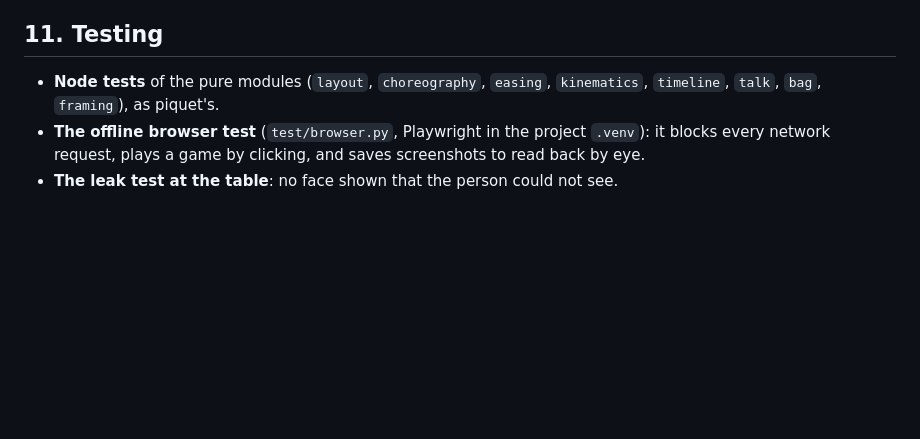
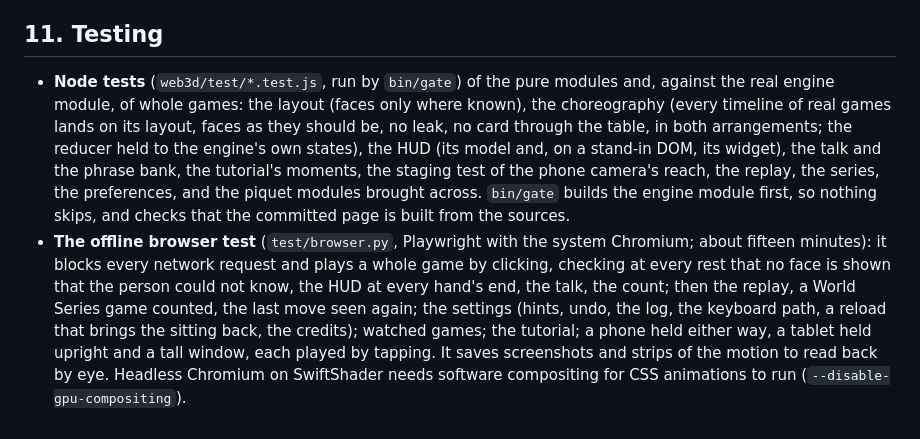
Before and after one commit to abartnof/cassino, a Markdown page: docs/TABLE3D.md, the part around the change. Rendered like a GitHub page; blank space fills up the shorter version.

Commit message:
TABLE3D: the testing as it now stands
Co-Authored-By: Claude Opus 5.5 <noreply@anthropic.com>

```diff
--- a/docs/TABLE3D.md
+++ b/docs/TABLE3D.md
@@ -293,10 +293,25 @@ Each phase ends with its tests green and a commit; `PLAN.md` records it.
 
 ## 11. Testing
 
-- **Node tests** of the pure modules (`layout`, `choreography`, `easing`,
-  `kinematics`, `timeline`, `talk`, `bag`, `framing`), as piquet's.
-- **The offline browser test** (`test/browser.py`, Playwright in the project
-  `.venv`): it blocks every network request, plays a game by clicking, and
-  saves screenshots to read back by eye.
-- **The leak test at the table**: no face shown that the person could not
-  see.
+- **Node tests** (`web3d/test/*.test.js`, run by `bin/gate`) of the pure
+  modules and, against the real engine module, of whole games: the layout
+  (faces only where known), the choreography (every timeline of real games
+  lands on its layout, faces as they should be, no leak, no card through
+  the table, in both arrangements; the reducer held to the engine's own
+  states), the HUD (its model and, on a stand-in DOM, its widget), the
+  talk and the phrase bank, the tutorial's moments, the staging test of
+  the phone camera's reach, the replay, the series, the preferences, and
+  the piquet modules brought across. `bin/gate` builds the engine module
+  first, so nothing skips, and checks that the committed page is built
+  from the sources.
+- **The offline browser test** (`test/browser.py`, Playwright with the
+  system Chromium; about fifteen minutes): it blocks every network request
+  and plays a whole game by clicking, checking at every rest that no face
+  is shown that the person could not know, the HUD at every hand's end, the
+  talk, the count; then the replay, a World Series game counted, the last
+  move seen again; the settings (hints, undo, the log, the keyboard path, a
+  reload that brings the sitting back, the credits); watched games; the
+  tutorial; a phone held either way, a tablet held upright and a tall
+  window, each played by tapping. It saves screenshots and strips of the
+  motion to read back by eye. Headless Chromium on SwiftShader needs
+  software compositing for CSS animations to run (`--disable-gpu-compositing`).
```
